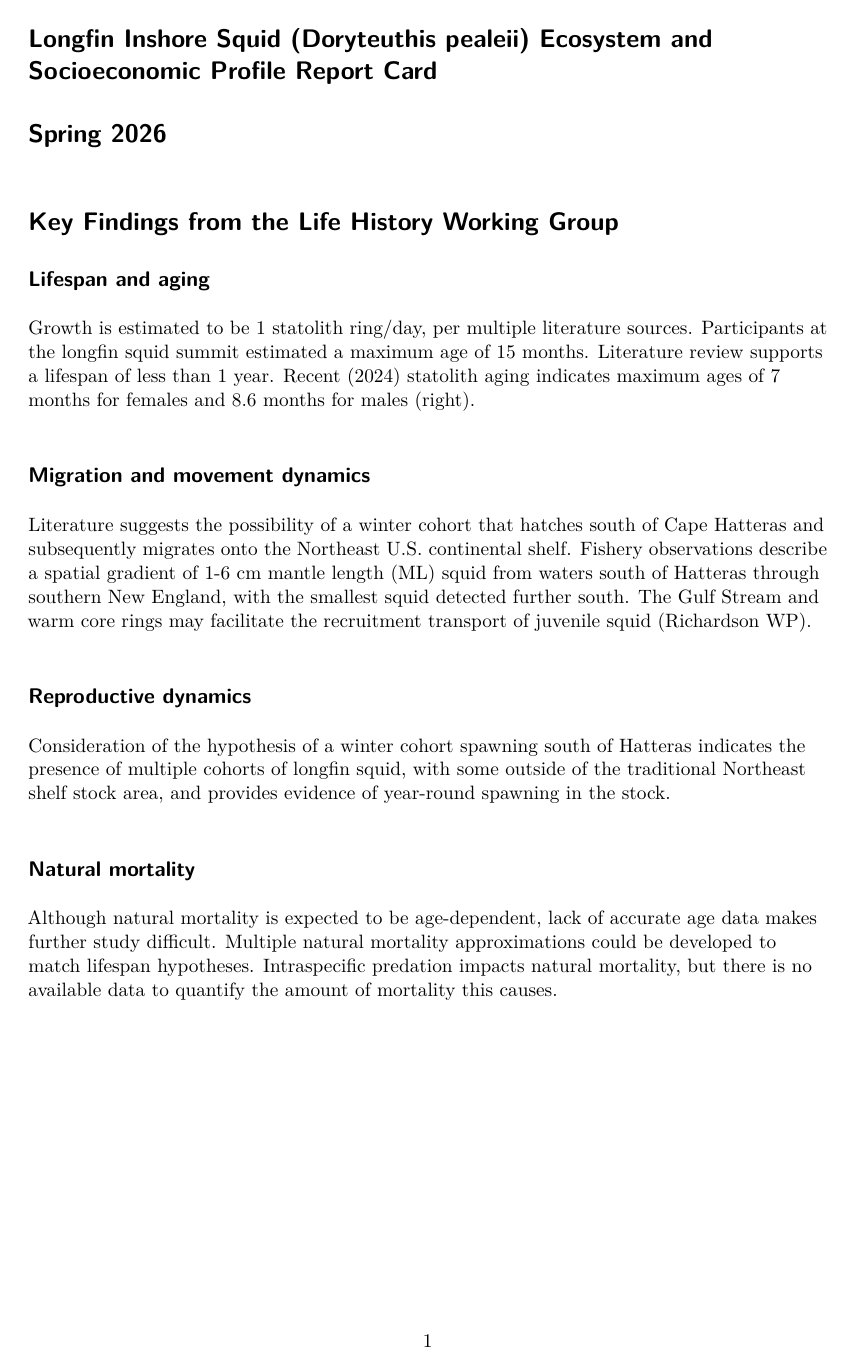
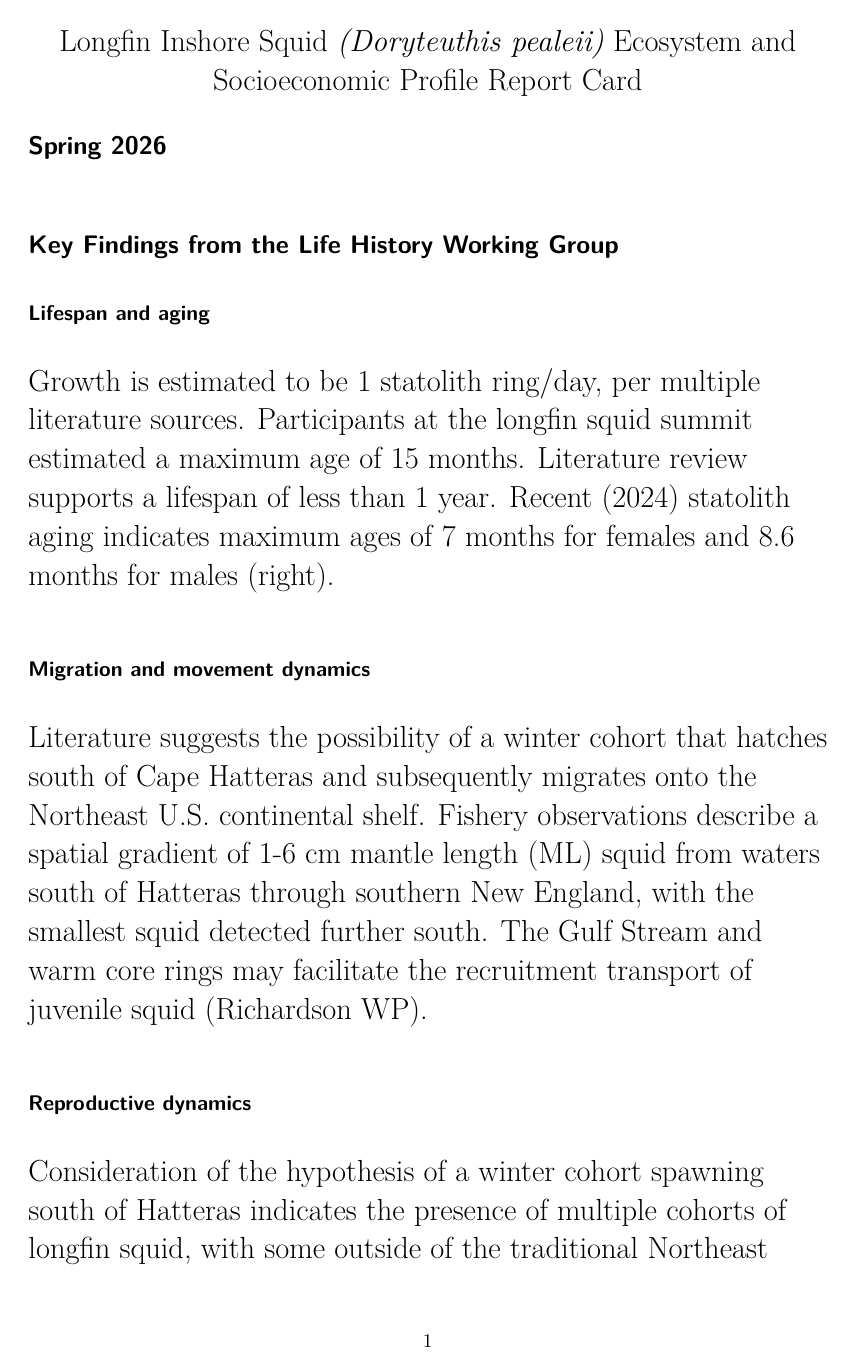
Before and after one commit to NEFSC/READ-EDAB-longfinESP, a Quarto document (docs/test_longfin_report_card.qmd): page 1 of 4 before the commit and page 1 of 5 after it. Rendered offline with R 4.5, knitr and Pandoc in place of Quarto, then LaTeX, with nearby package versions; some code elsewhere in the file could not run offline; column names are cleaned by a stand-in for the janitor package.

Commit message:
fix title centering

```diff
--- a/docs/test_longfin_report_card.qmd
+++ b/docs/test_longfin_report_card.qmd
@@ -39,9 +39,12 @@ devtools::load_all()
 ::::: {layout="[ [1], [0.575, 0.025, 0.4]] "}
 
 :::{}
-\vspace{1.75cm}
+\vspace{2.5cm}
 
-\section{Longfin Inshore Squid (Doryteuthis pealeii) Ecosystem and Socioeconomic Profile Report Card}
+\LARGE\centering Longfin Inshore Squid \textit{(Doryteuthis pealeii)}
+\LARGE\centering Ecosystem and Socioeconomic Profile Report Card
+
+\vspace{-0.5cm}
 \section{Spring 2026}
 :::
 
```
Also changed, not shown: docs/report_card_template.tex (added), 9 other files.
